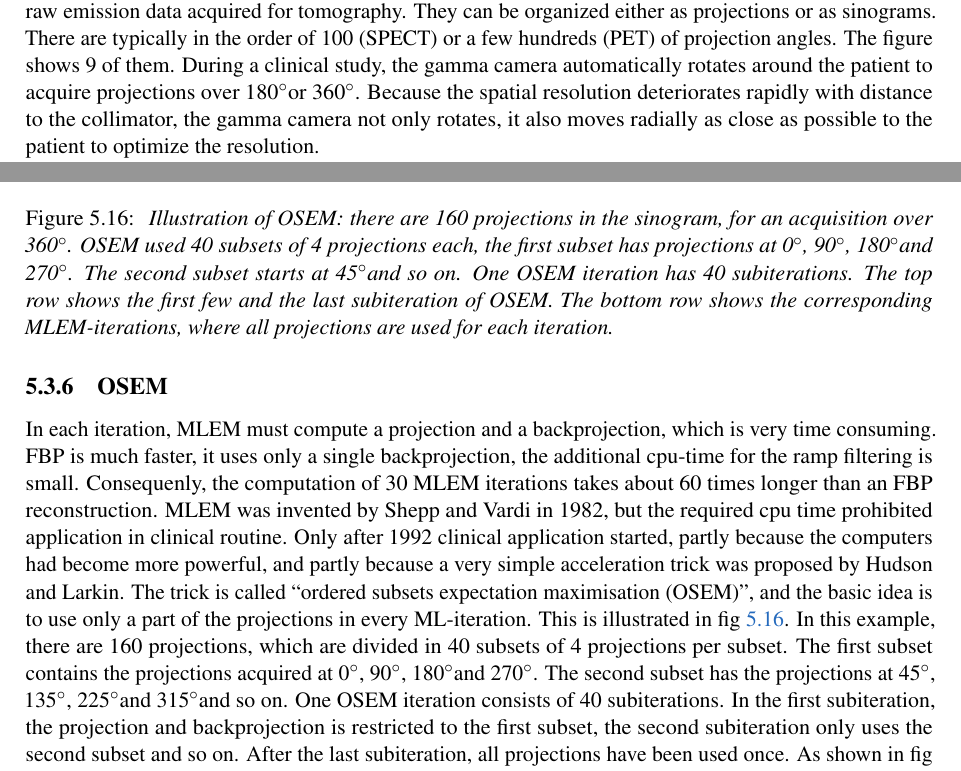
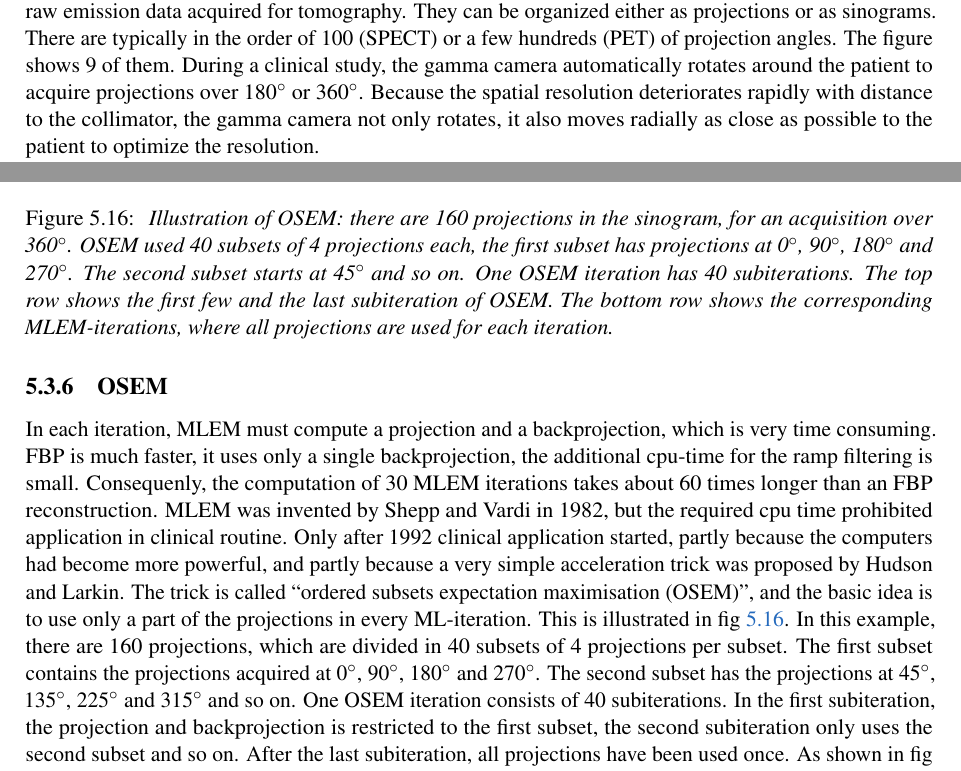
Before and after one commit to KUL-recon-lab/course_nucmed_tech, a LaTeX thesis (latex/main.tex, which reads latex/chapters/chap_image_formation.tex): two parts of pages 47 and 58 of 139, joined at a grey line, cut so that both start at the same text. Compiled offline with pdfLaTeX.

Commit message:
replace custom degrees command

```diff
--- a/latex/chapters/chap_image_formation.tex
+++ b/latex/chapters/chap_image_formation.tex
@@ -316,7 +316,7 @@
 sinograms. There are typically in the order of 100 (SPECT) or a few hundreds
 (PET) of projection angles. The figure shows 9 of them. During a clinical
 study, the gamma camera automatically rotates around the patient to acquire
-projections over 180\degrees or 360\degrees. Because the spatial resolution
+projections over 180$^{\circ}$ or 360$^{\circ}$. Because the spatial resolution
 deteriorates rapidly with distance to the collimator, the gamma camera not
 only rotates, it also moves radially as close as possible to the patient to
 optimize the resolution.
@@ -1000,9 +1000,9 @@
 \includegraphics[width=1.1\figbig]{figs/fig_osem.pdf}
 \caption{\label{fig:osem} \emph{Illustration of OSEM: there are 160
     projections in the sinogram, for an acquisition over
-    360\degrees. OSEM used 40 subsets of 4 projections each, the first
-    subset has projections at 0\degrees, 90\degrees, 180\degrees and
-    270\degrees. The second subset starts at 45\degrees and so on. One
+    360$^{\circ}$. OSEM used 40 subsets of 4 projections each, the first
+    subset has projections at 0$^{\circ}$, 90$^{\circ}$, 180$^{\circ}$ and
+    270$^{\circ}$. The second subset starts at 45$^{\circ}$ and so on. One
     OSEM iteration has 40 subiterations. The top row shows the first
     few and the last subiteration of OSEM. The bottom row shows the
     corresponding MLEM-iterations, where all projections are used for
@@ -1023,9 +1023,9 @@
 ML-iteration. This is illustrated in fig \ref{fig:osem}. In this
 example, there are 160 projections, which are divided in 40 subsets of
 4 projections per subset. The first subset contains the projections
-acquired at 0\degrees, 90\degrees, 180\degrees and 270\degrees. The
-second subset has the projections at 45\degrees, 135\degrees,
-225\degrees and 315\degrees and so on. One OSEM iteration consists of
+acquired at 0$^{\circ}$, 90$^{\circ}$, 180$^{\circ}$ and 270$^{\circ}$. The
+second subset has the projections at 45$^{\circ}$, 135$^{\circ}$,
+225$^{\circ}$ and 315$^{\circ}$ and so on. One OSEM iteration consists of
 40 subiterations. In the first subiteration, the projection and
 backprojection is restricted to the first subset, the second
 subiteration only uses the second subset and so on. After the last
--- a/latex/main.tex
+++ b/latex/main.tex
@@ -45,7 +45,7 @@
 %\newcommand{\E}[1]{E\left[{#1}\right]}
 
 %\newcommand{\int_{-\infty}^{\infty}}{\int_{-\infty}^{\infty}}
-\newcommand{\degrees}{$^{\circ}$}
+%\newcommand{\degrees}{$^{\circ}$}
 \newcommand{\pref}[1]{\ref{#1}, p \pageref{#1}}
 \newcommand{\preq}[1]{(\ref{#1}), p \pageref{#1}}
 \newcommand{\R}{\mbox{$I\!\!R$}}
```
Also changed, not shown: latex/chapters/chap_data_acquisition.tex (+1 -1 lines), latex/chapters/chap_photon_interactions.tex (+1 -1 lines), latex/chapters/chap_image_formation.tex (2 more changed lines).
